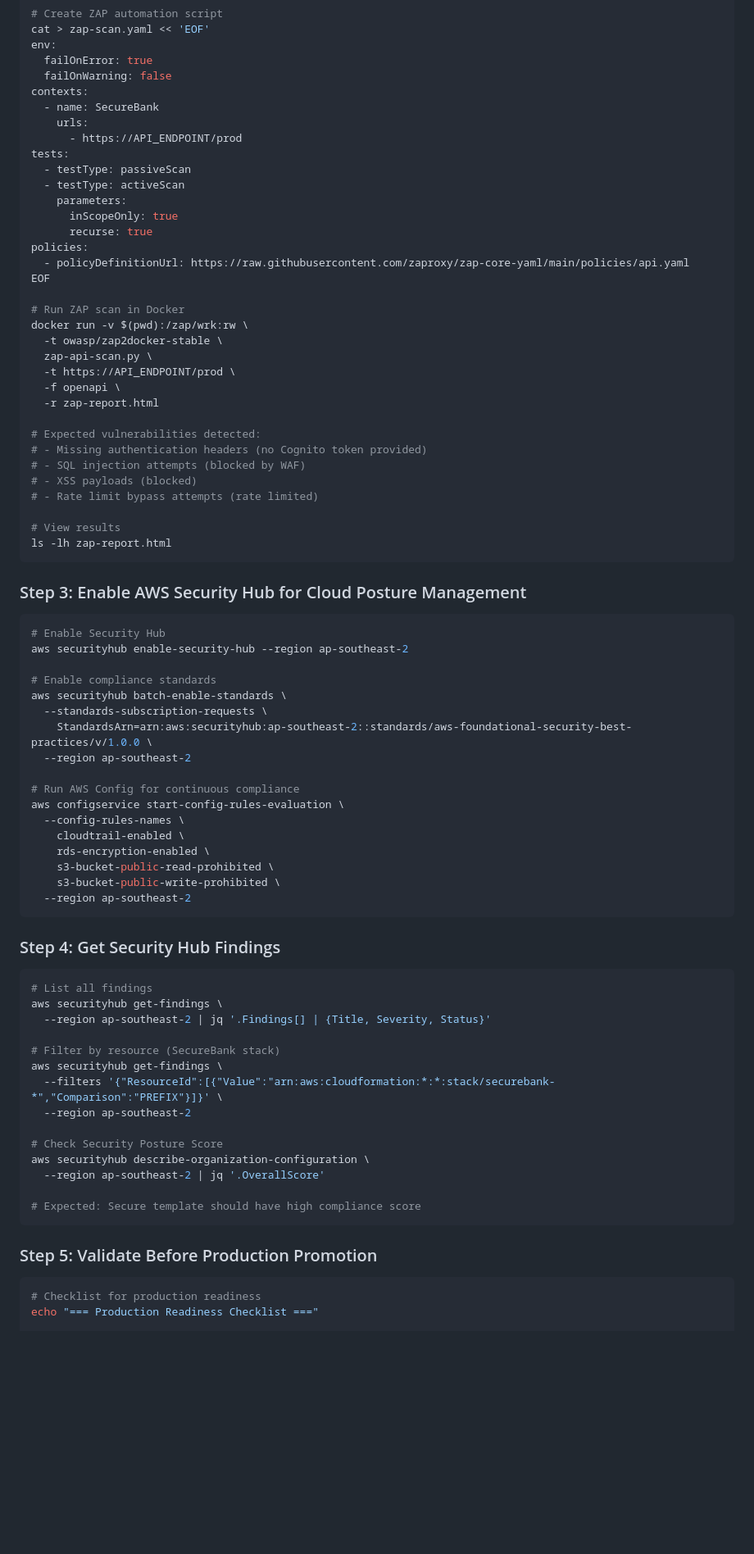
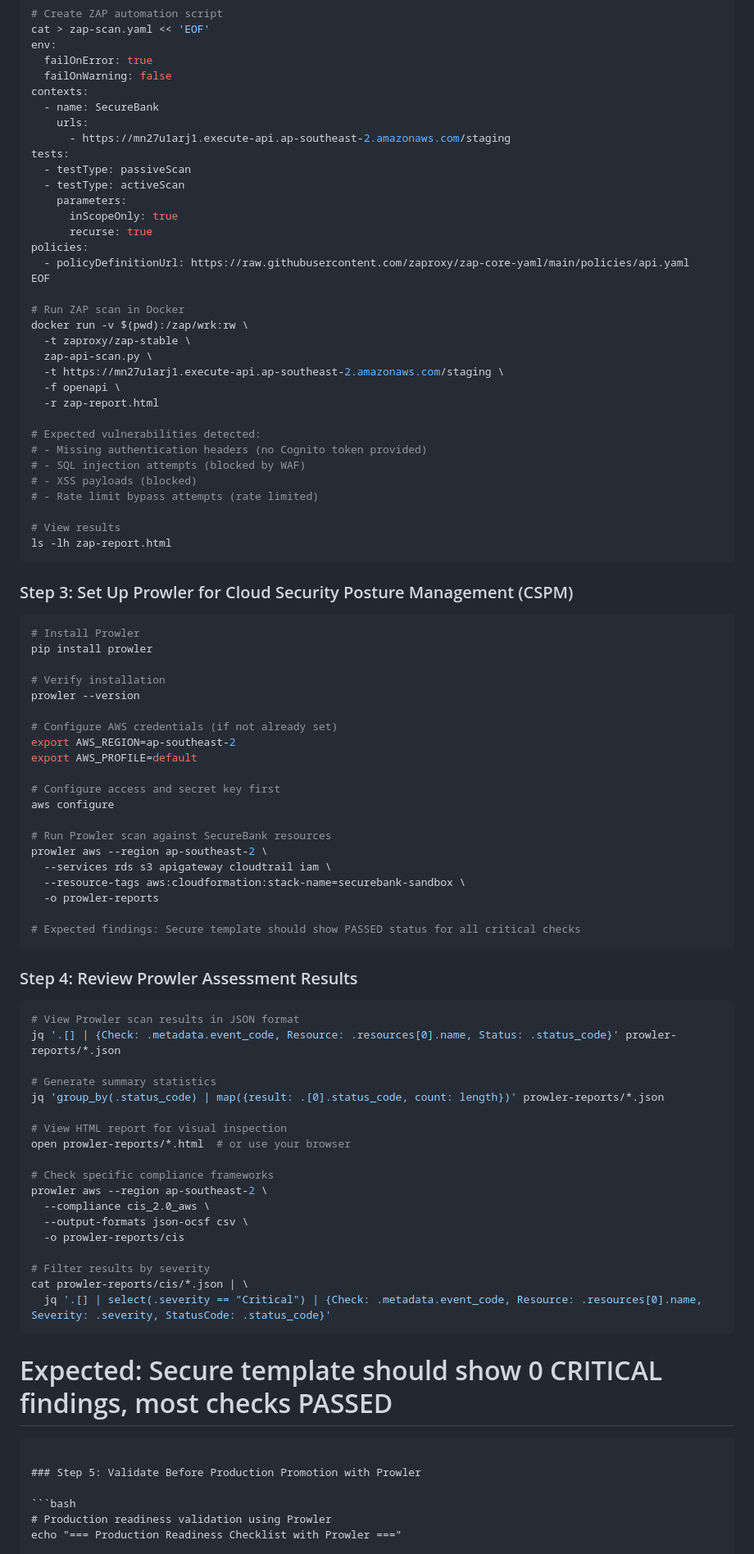
Before and after one commit to michimochi25/COMP3446-demo, a Markdown page: README.md, the part around one of its changes. Shown at 82% size. Drawn GitHub-style; blank space fills up the shorter version.

`````diff
--- a/README.md
+++ b/README.md
@@ -455,7 +455,7 @@ env:
 contexts:
   - name: SecureBank
     urls:
-      - https://API_ENDPOINT/prod
+      - https://mn27u1arj1.execute-api.ap-southeast-2.amazonaws.com/staging
 tests:
   - testType: passiveScan
   - testType: activeScan
@@ -468,9 +468,9 @@ EOF
 
 # Run ZAP scan in Docker
 docker run -v $(pwd):/zap/wrk:rw \
-  -t owasp/zap2docker-stable \
+  -t zaproxy/zap-stable \
   zap-api-scan.py \
-  -t https://API_ENDPOINT/prod \
+  -t https://mn27u1arj1.execute-api.ap-southeast-2.amazonaws.com/staging \
   -f openapi \
   -r zap-report.html
 
@@ -484,50 +484,61 @@ docker run -v $(pwd):/zap/wrk:rw \
 ls -lh zap-report.html
 ```
 
-### Step 3: Enable AWS Security Hub for Cloud Posture Management
+### Step 3: Set Up Prowler for Cloud Security Posture Management (CSPM)
 
 ```bash
-# Enable Security Hub
-aws securityhub enable-security-hub --region ap-southeast-2
+# Install Prowler
+pip install prowler
 
-# Enable compliance standards
-aws securityhub batch-enable-standards \
-  --standards-subscription-requests \
-    StandardsArn=arn:aws:securityhub:ap-southeast-2::standards/aws-foundational-security-best-practices/v/1.0.0 \
-  --region ap-southeast-2
+# Verify installation
+prowler --version
 
-# Run AWS Config for continuous compliance
-aws configservice start-config-rules-evaluation \
-  --config-rules-names \
-    cloudtrail-enabled \
-    rds-encryption-enabled \
-    s3-bucket-public-read-prohibited \
-    s3-bucket-public-write-prohibited \
-  --region ap-southeast-2
+# Configure AWS credentials (if not already set)
+export AWS_REGION=ap-southeast-2
+export AWS_PROFILE=default
+
+# Configure access and secret key first
+aws configure
+
+# Run Prowler scan against SecureBank resources
+prowler aws --region ap-southeast-2 \
+  --services rds s3 apigateway cloudtrail iam \
+  --resource-tags aws:cloudformation:stack-name=securebank-sandbox \
+  -o prowler-reports
+
+# Expected findings: Secure template should show PASSED status for all critical checks
 ```
 
-### Step 4: Get Security Hub Findings
+### Step 4: Review Prowler Assessment Results
 
 ```bash
-# List all findings
-aws securityhub get-findings \
-  --region ap-southeast-2 | jq '.Findings[] | {Title, Severity, Status}'
+# View Prowler scan results in JSON format
+jq '.[] | {Check: .metadata.event_code, Resource: .resources[0].name, Status: .status_code}' prowler-reports/*.json
 
-# Filter by resource (SecureBank stack)
-aws securityhub get-findings \
-  --filters '{"ResourceId":[{"Value":"arn:aws:cloudformation:*:*:stack/securebank-*","Comparison":"PREFIX"}]}' \
-  --region ap-southeast-2
+# Generate summary statistics
+jq 'group_by(.status_code) | map({result: .[0].status_code, count: length})' prowler-reports/*.json
 
-# Check Security Posture Score
-aws securityhub describe-organization-configuration \
-  --region ap-southeast-2 | jq '.OverallScore'
+# View HTML report for visual inspection
+open prowler-reports/*.html  # or use your browser
 
-# Expected: Secure template should have high compliance score
+# Check specific compliance frameworks
+prowler aws --region ap-southeast-2 \
+  --compliance cis_2.0_aws \
+  --output-formats json-ocsf csv \
+  -o prowler-reports/cis
+
+# Filter results by severity
+cat prowler-reports/cis/*.json | \
+  jq '.[] | select(.severity == "Critical") | {Check: .metadata.event_code, Resource: .resources[0].name, Severity: .severity, StatusCode: .status_code}'
 ```
 
-### Step 5: Validate Before Production Promotion
+# Expected: Secure template should show 0 CRITICAL findings, most checks PASSED
+
+````
+
+### Step 5: Validate Before Production Promotion with Prowler
 
 ```bash
-# Checklist for production readiness
-echo "=== Production Readiness Checklist ==="
+# Production readiness validation using Prowler
+echo "=== Production Readiness Checklist with Prowler ==="
 
`````
Also changed, not shown: other parts of README.md (+79 -76 lines).
